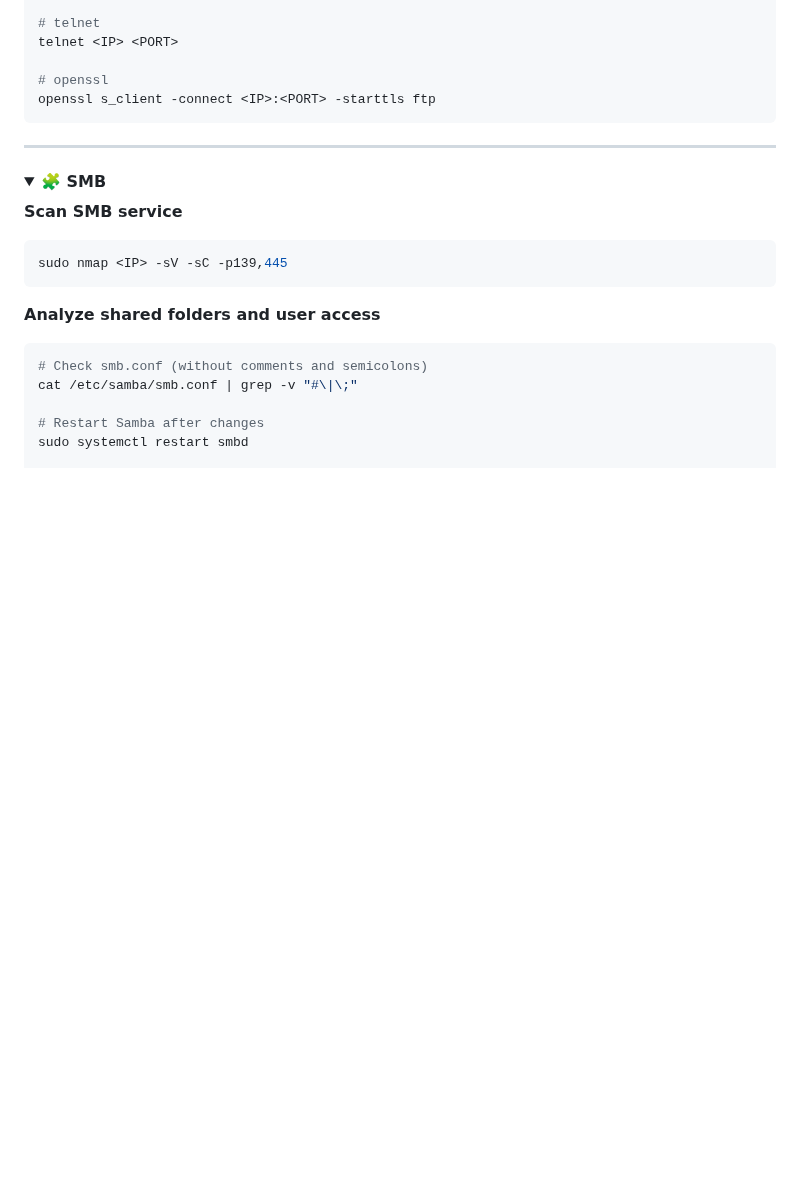
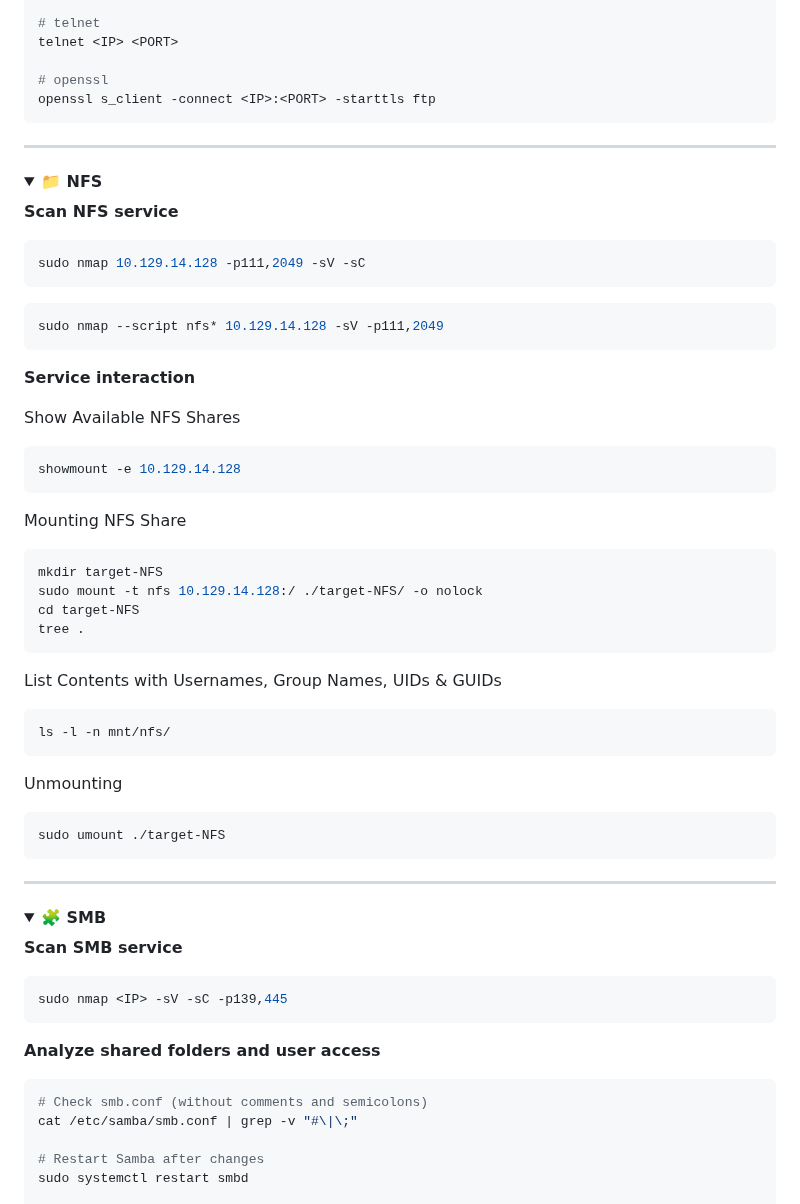
Before and after one commit to Roothulhu/Pwnomicon, a Markdown page: docs/01-footprinting.md, the part around one of its changes. Rendered like a GitHub page; folded sections open; blank space fills up the shorter version.

````diff
--- a/docs/01-footprinting.md
+++ b/docs/01-footprinting.md
@@ -99,6 +100,47 @@ telnet <IP> <PORT>
 
 # openssl
 openssl s_client -connect <IP>:<PORT> -starttls ftp
+```
+
+ </details>
+
+ ---
+
+<details>
+<summary><strong>📁 NFS</strong></summary>
+
+**Scan NFS service**
+
+```bash
+sudo nmap 10.129.14.128 -p111,2049 -sV -sC
+```
+```bash
+sudo nmap --script nfs* 10.129.14.128 -sV -p111,2049
+```
+
+**Service interaction**
+
+Show Available NFS Shares
+```bash
+showmount -e 10.129.14.128
+```
+
+Mounting NFS Share
+```bash
+mkdir target-NFS
+sudo mount -t nfs 10.129.14.128:/ ./target-NFS/ -o nolock
+cd target-NFS
+tree .
+```
+
+List Contents with Usernames, Group Names, UIDs & GUIDs
+```bash
+ls -l -n mnt/nfs/
+```
+
+Unmounting
+```bash
+sudo umount ./target-NFS
 ```
 
  </details>
````
Also changed, not shown: other parts of docs/01-footprinting.md (+1 -0 lines).
